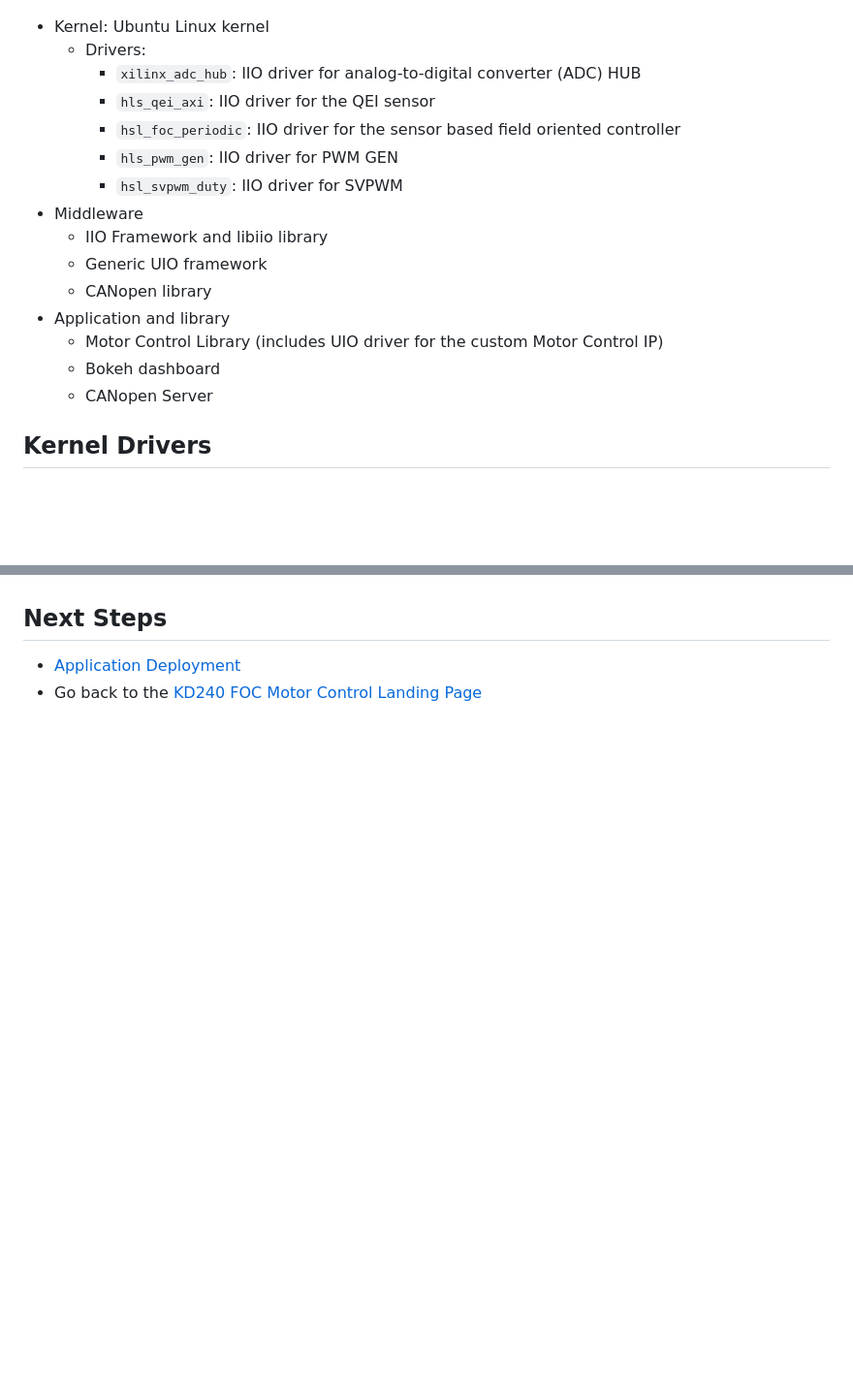
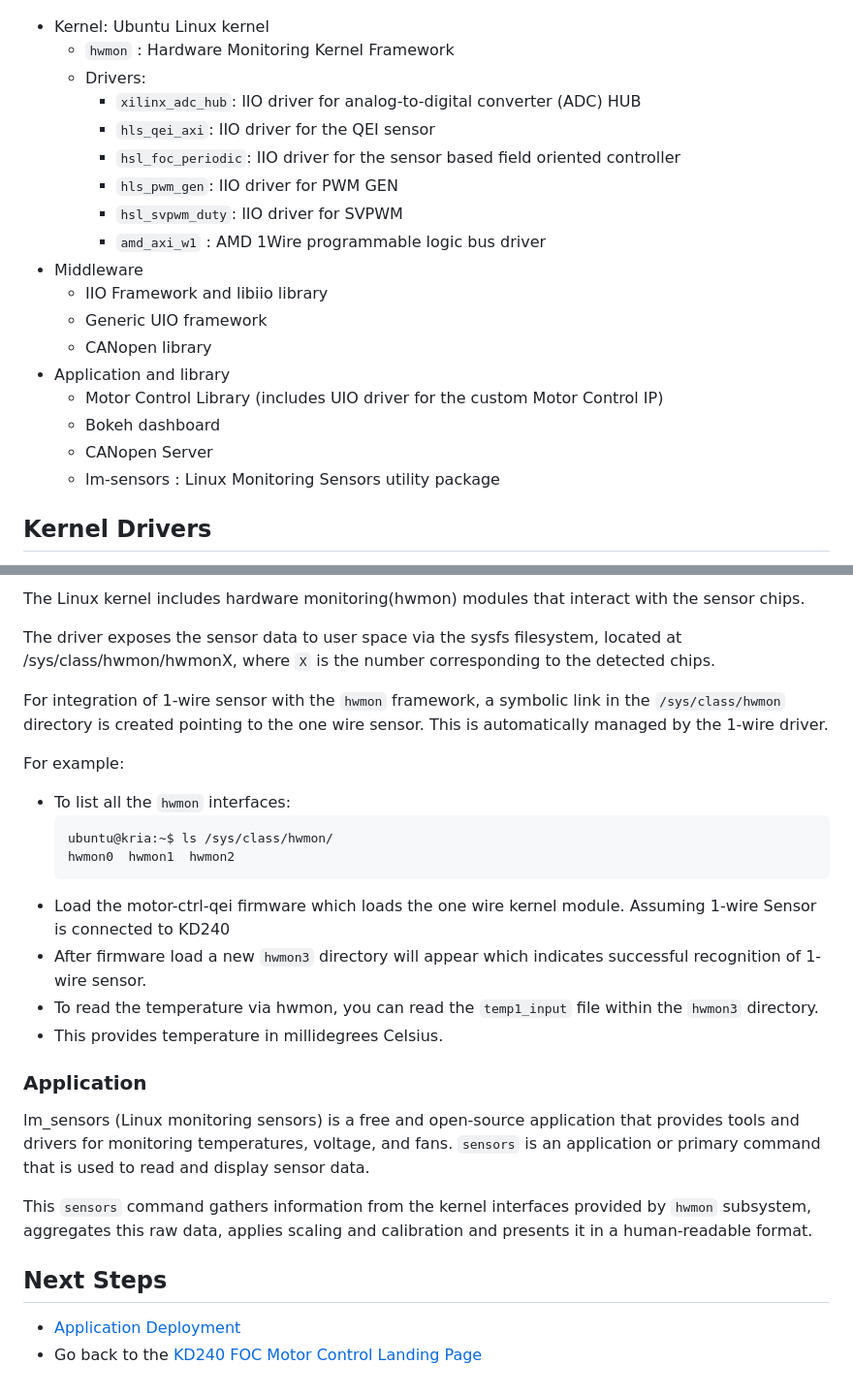
Before and after one commit to Xilinx/foc-motor-ctrl, a Markdown page: docs/src/sw_arch.md, 2 parts joined by grey strips. Shown at 97% size. Drawn GitHub-style; blank space fills up the shorter version.

````diff
--- a/docs/src/sw_arch.md
+++ b/docs/src/sw_arch.md
@@ -23,12 +23,14 @@ The following diagram illustrates the top-level architecture and arrangement of
 ![Software Architecture Overview](media/sw_arch.jpg)
 
 - Kernel: Ubuntu Linux kernel
+  - `hwmon` : Hardware Monitoring Kernel Framework
   - Drivers:
     - `xilinx_adc_hub`: IIO driver for analog-to-digital converter (ADC) HUB
     - `hls_qei_axi`: IIO driver for the QEI sensor
     - `hsl_foc_periodic`: IIO driver for the sensor based field oriented controller
     - `hls_pwm_gen`: IIO driver for PWM GEN
     - `hsl_svpwm_duty`: IIO driver for SVPWM
+    - `amd_axi_w1` : AMD 1Wire programmable logic bus driver
 - Middleware
   - IIO Framework and libiio library
   - Generic UIO framework
@@ -37,6 +39,7 @@ The following diagram illustrates the top-level architecture and arrangement of
   - Motor Control Library (includes UIO driver for the custom Motor Control IP)
   - Bokeh dashboard
   - CANopen Server
+  - lm-sensors : Linux Monitoring Sensors utility package
 
 ## Kernel Drivers
 
@@ -685,3 +724,31 @@ Example implementation of the ROS2 CANopen master that is used for deployment on
+The Linux kernel includes hardware monitoring(hwmon) modules that interact with the sensor chips.
+
+The driver exposes the sensor data to user space via the sysfs filesystem, located at /sys/class/hwmon/hwmonX, where `X` is the
+number corresponding to the detected chips.
+
+For integration of 1-wire sensor with the `hwmon` framework, a symbolic link in the `/sys/class/hwmon` directory is created pointing to
+the one wire sensor. This is automatically managed by the 1-wire driver.
+
+For example:
+
+- To list all the `hwmon` interfaces:
+  ```
+  ubuntu@kria:~$ ls /sys/class/hwmon/
+  hwmon0  hwmon1  hwmon2
+  ```
+- Load the motor-ctrl-qei firmware which loads the one wire kernel module. Assuming 1-wire Sensor is connected to KD240
+- After firmware load a new `hwmon3` directory will appear which indicates successful recognition of 1-wire sensor.
+- To read the temperature via hwmon, you can read the `temp1_input` file within the `hwmon3` directory.
+- This provides temperature in millidegrees Celsius.
+
+### Application
+
+lm_sensors (Linux monitoring sensors) is a free and open-source application that provides tools and drivers for monitoring temperatures,
+voltage, and fans. `sensors` is an application or primary command that is used to read and display sensor data.
+
+This `sensors` command gathers information from the kernel interfaces provided by `hwmon` subsystem, aggregates this raw data, applies scaling
+and calibration and presents it in a human-readable format.
+
 ## Next Steps
 
 - [Application Deployment](./app_deployment.md)
````
Also changed, not shown: other parts of docs/src/sw_arch.md (+36 -0 lines), docs/src/media/1-wire_arch.JPG (added).
